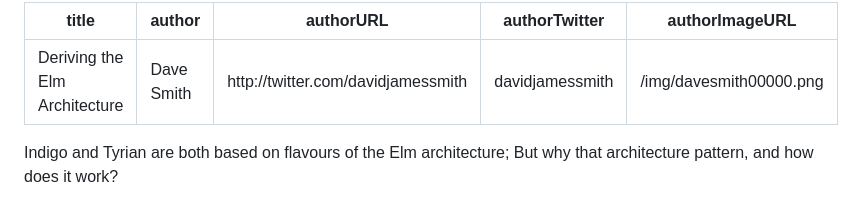
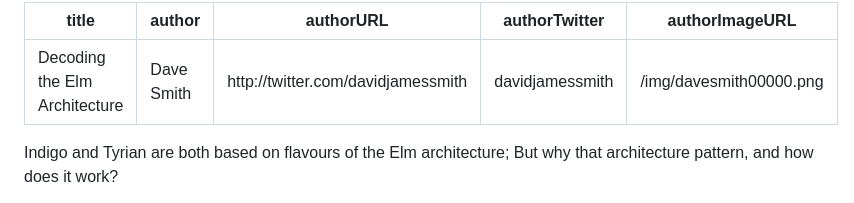
Before and after one commit to PurpleKingdomGames/pkg-website, a Markdown page: website/draft/2024-03-05-decoding-the-elm-architecture.md, the part around the change. Drawn GitHub-style.

Commit message:
Decoding the Elm Architecture

```diff
--- a/website/draft/deriving-elm.md
+++ b/website/draft/2024-03-05-decoding-the-elm-architecture.md
@@ -1,5 +1,5 @@
 ---
-title: Deriving the Elm Architecture
+title: Decoding the Elm Architecture
 author: Dave Smith
 authorURL: http://twitter.com/davidjamessmith
 authorTwitter: davidjamessmith
```
